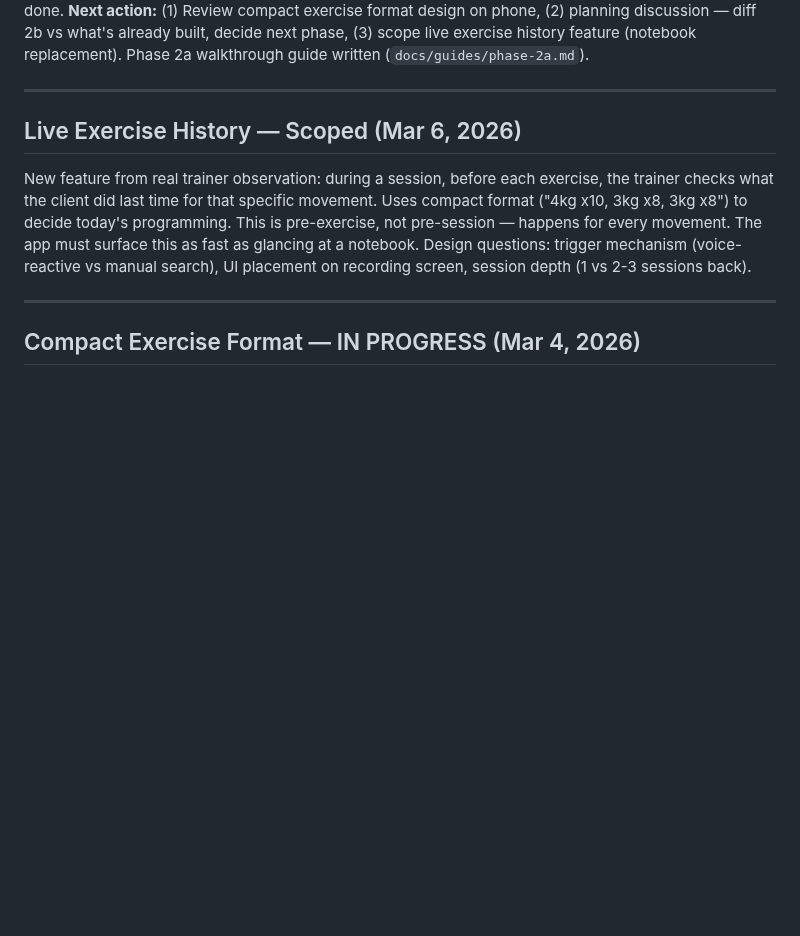
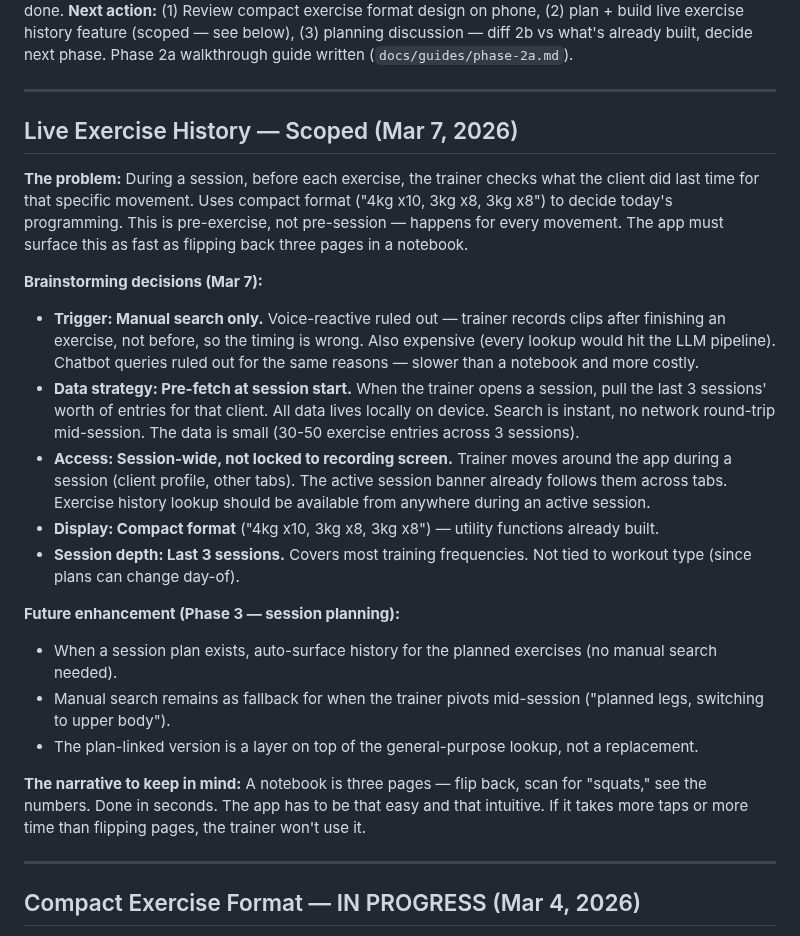
Before and after one commit to pranavjain20/SuperTrainer, a Markdown page: STATUS.md, the part around one of its changes. Drawn GitHub-style; blank space fills up the shorter version.

```diff
--- a/STATUS.md
+++ b/STATUS.md
@@ -4,11 +4,26 @@
 **Current phase:** Phase 2a — Mobile App. COMPLETE. Design system polish done.
-**Next action:** (1) Review compact exercise format design on phone, (2) planning discussion — diff 2b vs what's already built, decide next phase, (3) scope live exercise history feature (notebook replacement). Phase 2a walkthrough guide written (`docs/guides/phase-2a.md`).
+**Next action:** (1) Review compact exercise format design on phone, (2) plan + build live exercise history feature (scoped — see below), (3) planning discussion — diff 2b vs what's already built, decide next phase. Phase 2a walkthrough guide written (`docs/guides/phase-2a.md`).
 
 ---
 
-## Live Exercise History — Scoped (Mar 6, 2026)
+## Live Exercise History — Scoped (Mar 7, 2026)
 
-New feature from real trainer observation: during a session, before each exercise, the trainer checks what the client did last time for that specific movement. Uses compact format ("4kg x10, 3kg x8, 3kg x8") to decide today's programming. This is pre-exercise, not pre-session — happens for every movement. The app must surface this as fast as glancing at a notebook. Design questions: trigger mechanism (voice-reactive vs manual search), UI placement on recording screen, session depth (1 vs 2-3 sessions back).
+**The problem:** During a session, before each exercise, the trainer checks what the client did last time for that specific movement. Uses compact format ("4kg x10, 3kg x8, 3kg x8") to decide today's programming. This is pre-exercise, not pre-session — happens for every movement. The app must surface this as fast as flipping back three pages in a notebook.
+
+**Brainstorming decisions (Mar 7):**
+
+- **Trigger: Manual search only.** Voice-reactive ruled out — trainer records clips after finishing an exercise, not before, so the timing is wrong. Also expensive (every lookup would hit the LLM pipeline). Chatbot queries ruled out for the same reasons — slower than a notebook and more costly.
+- **Data strategy: Pre-fetch at session start.** When the trainer opens a session, pull the last 3 sessions' worth of entries for that client. All data lives locally on device. Search is instant, no network round-trip mid-session. The data is small (30-50 exercise entries across 3 sessions).
+- **Access: Session-wide, not locked to recording screen.** Trainer moves around the app during a session (client profile, other tabs). The active session banner already follows them across tabs. Exercise history lookup should be available from anywhere during an active session.
+- **Display: Compact format** ("4kg x10, 3kg x8, 3kg x8") — utility functions already built.
+- **Session depth: Last 3 sessions.** Covers most training frequencies. Not tied to workout type (since plans can change day-of).
+
+**Future enhancement (Phase 3 — session planning):**
+- When a session plan exists, auto-surface history for the planned exercises (no manual search needed).
+- Manual search remains as fallback for when the trainer pivots mid-session ("planned legs, switching to upper body").
+- The plan-linked version is a layer on top of the general-purpose lookup, not a replacement.
+
+**The narrative to keep in mind:** A notebook is three pages — flip back, scan for "squats," see the numbers. Done in seconds. The app has to be that easy and that intuitive. If it takes more taps or more time than flipping pages, the trainer won't use it.
 
 ---
 
```
Also changed, not shown: other parts of STATUS.md (+1 -1 lines), tasks/todo.md (+15 -2 lines).
